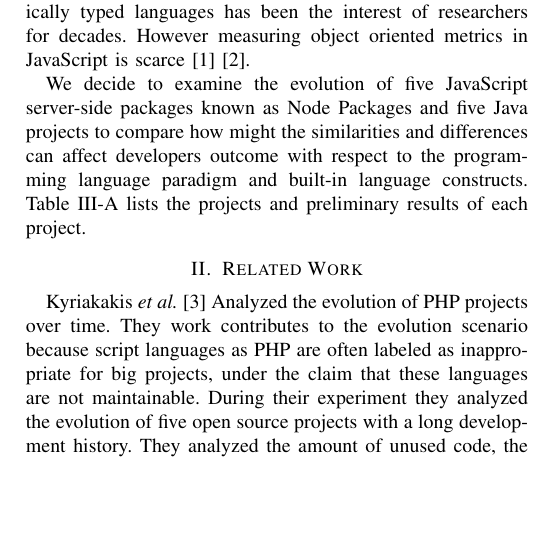
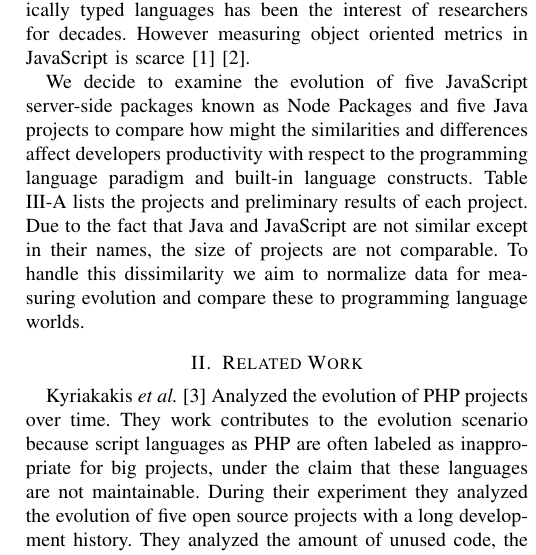
Before and after one commit to sshishe/js-evolution, a LaTeX paper (design_td.tex, which reads introduction.tex): part of one column of page 1 of 4, cut so that both start at the same text, the shorter picture padded with empty space. Compiled offline with pdfLaTeX.

Commit message:
update introduction

```diff
--- a/introduction.tex
+++ b/introduction.tex
@@ -3,4 +3,4 @@ JavaScript is object-oriented to its core, with powerful, flexible high level pr
 
 Source code analysis in object oriented and generally statically typed languages has been the interest of researchers for decades. However measuring object oriented metrics in JavaScript is scarce \cite{Richards:2010:ADB:1809028.1806598} \cite{6320536}.
 
-We decide to examine the evolution of five JavaScript server-side packages known as Node Packages and five Java projects to compare how might the similarities and differences can affect developers outcome with respect to the programming language paradigm and built-in language constructs.  Table \ref{eval_table} lists the projects and preliminary results of each project.
+We decide to examine the evolution of five JavaScript server-side packages known as Node Packages and five Java projects to compare how might the similarities and differences affect developers productivity with respect to the programming language paradigm and built-in language constructs.  Table \ref{eval_table} lists the projects and preliminary results of each project. Due to the fact that Java and JavaScript are not similar except in their names, the size of projects are not comparable. To handle this dissimilarity we aim to normalize data for measuring evolution and compare these to programming language worlds.
```
